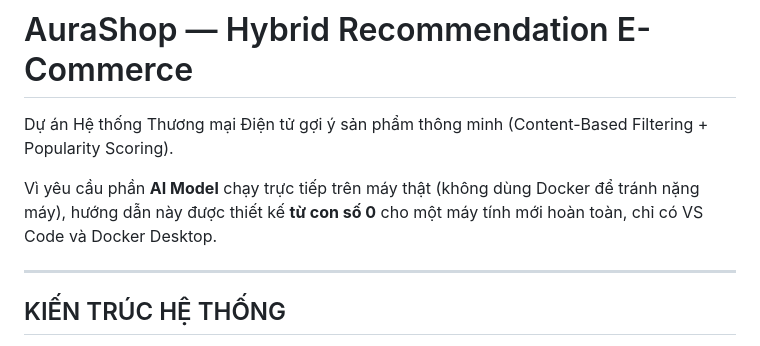
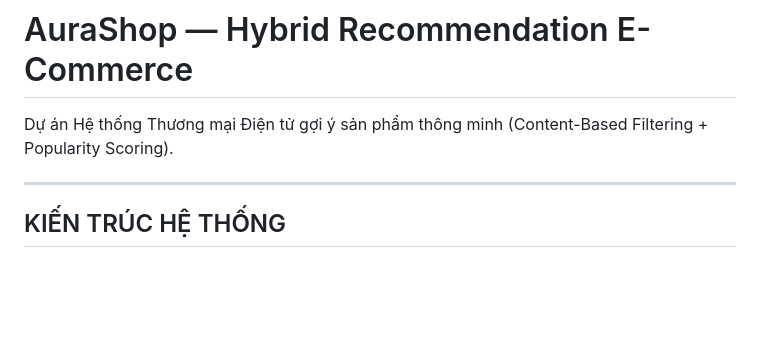
Before and after one commit to ThaoChie/hybrid-recommendation-system, a Markdown page: README.md, the part around the change. GitHub-like rendering; blank space fills up the shorter version.

Commit message:
Update READDME.md

```diff
--- a/README.md
+++ b/README.md
@@ -1,8 +1,6 @@
 # AuraShop — Hybrid Recommendation E-Commerce
 
 Dự án Hệ thống Thương mại Điện tử gợi ý sản phẩm thông minh (Content-Based Filtering + Popularity Scoring).
-
-Vì yêu cầu phần **AI Model** chạy trực tiếp trên máy thật (không dùng Docker để tránh nặng máy), hướng dẫn này được thiết kế **từ con số 0** cho một máy tính mới hoàn toàn, chỉ có VS Code và Docker Desktop.
 
 ---
 
```
